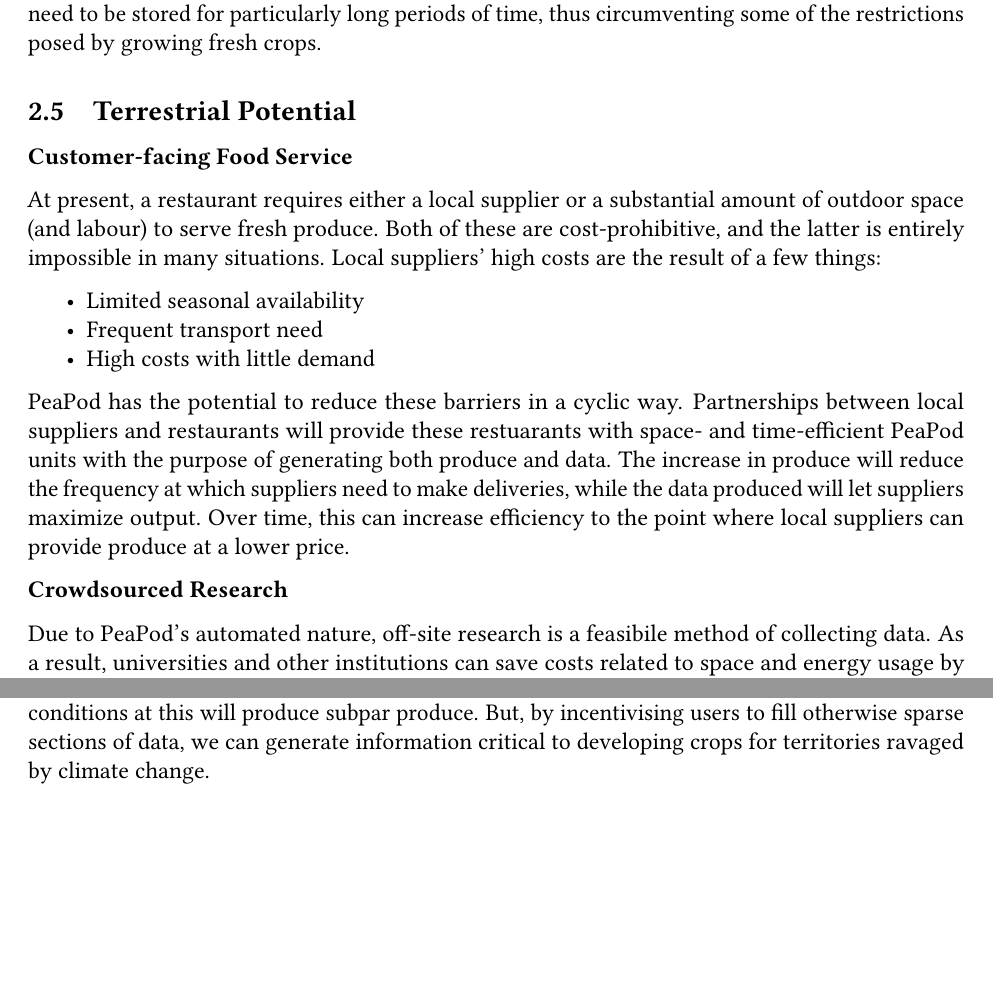
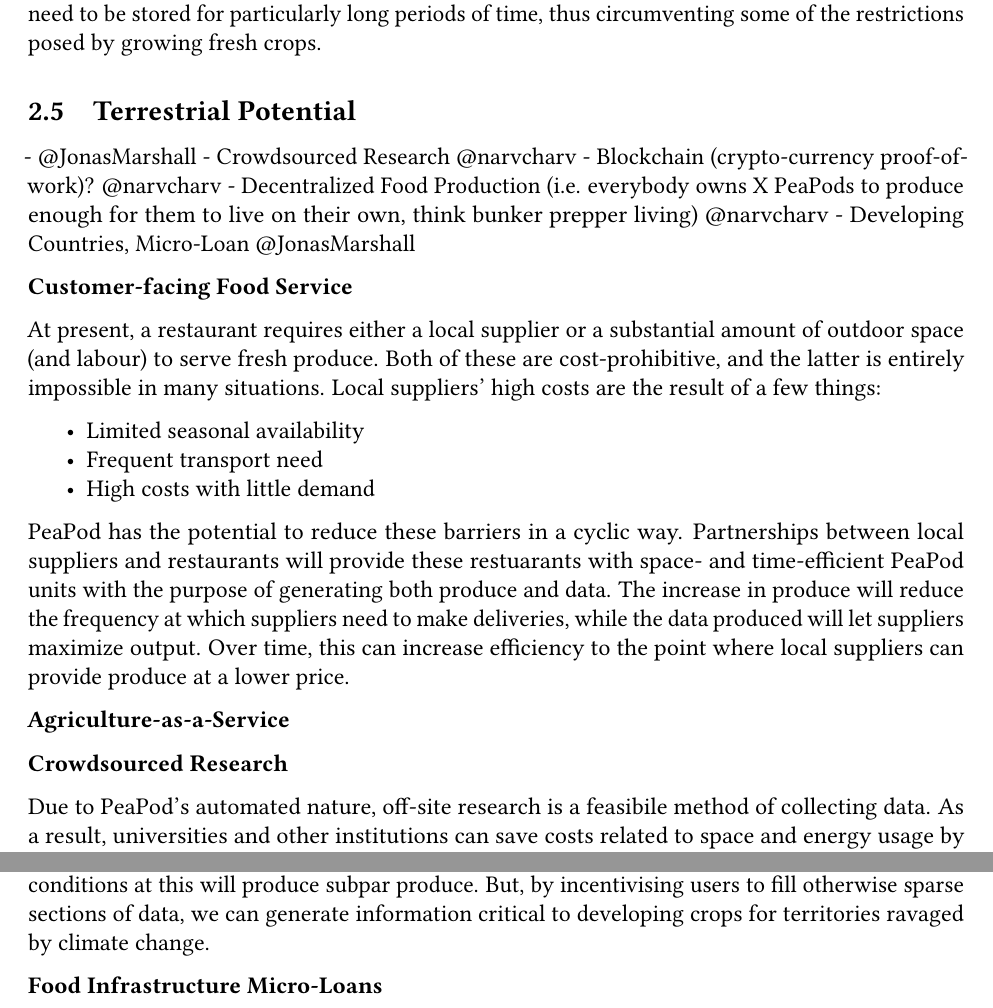
Before and after one commit to PeaPodTechnologies/PeaPod, a LaTeX document (docs/design/designreport/DesignReport.tex): two parts of pages 16 and 17 of 17, joined at a grey line, cut so that both start at the same text, the shorter picture padded with empty space. Compiled offline with pdfLaTeX.

Commit message:
Better Terrestrial Prompts

```diff
--- a/docs/design/designreport/DesignReport.tex
+++ b/docs/design/designreport/DesignReport.tex
@@ -715,6 +715,12 @@
 % ===== WRITE =====
 % 3000chars
 
+- @JonasMarshall
+- Crowdsourced Research @narvcharv
+- Blockchain (crypto-currency proof-of-work)? @narvcharv
+- Decentralized Food Production (i.e. everybody owns X PeaPods to produce enough for them to live on their own, think bunker prepper living) @narvcharv
+- Developing Countries, Micro-Loan @JonasMarshall
+
 \textbf{Customer-facing Food Service} %OpenComment does this make sense? feels a little weak/unfounded - NV
 
 At present, a restaurant requires either a local supplier or a substantial amount of outdoor space (and labour) to serve fresh produce. Both of these are cost-prohibitive, and the latter is entirely impossible in many situations. Local suppliers' high costs are the result of a few things:
@@ -724,6 +730,12 @@
     \item High costs with little demand
 \end{itemize}
 PeaPod has the potential to reduce these barriers in a cyclic way. Partnerships between local suppliers and restaurants will provide these restuarants with space- and time-efficient PeaPod units with the purpose of generating both produce and data. The increase in produce will reduce the frequency at which suppliers need to make deliveries, while the data produced will let suppliers maximize output. Over time, this can increase efficiency to the point where local suppliers can provide produce at a lower price.
+
+\textbf{Agriculture-as-a-Service}
+
+% PROMPTS:
+% Renting unused urban spaces to use as automated grow sites
+% Fresh-picked on-demand automated "grocery shopping" harvest
 
 \textbf{Crowdsourced Research} %ClosedComment feel better about this one, almost like a better version of the above ^ - NV
 
@@ -738,6 +750,19 @@
 
 This also incentivizes the network to find critical points in the n-dimensional set of data that would otherwise not be checked. For example, few users would purpposely grow plants in drought conditions at this will produce subpar produce. But, by incentivising users to fill otherwise sparse sections of data, we can generate information critical to developing crops for territories ravaged by climate change.
 
+\textbf{Food Infrastructure Micro-Loans}
+
+% esp. Developing Countries, underfunded/underfed urban and rural areas
+
+% Lender fronts the cost of a PeaPod and has it shipped to a user in these areas as an interest-free loan (via micro-loan networking platforms such as Kira)
+% User employs PeaPod to feed self, family, and sell within community
+% A percentage of surplus is used to pay off initial loan
+% Pay-to-own permanent automated agricultural infrastructure
+
+% Kinda like airdropping a farm, without the need for farmers
+
+
+
 % Q2.6. Supporting Material
 % Q2.6.1. Include any visual representations of the food production technology, which may include models, schematics, or drawings.
 % You are required to submit (a) visual representation(s) of your proposed technology. You should submit these visuals in a document in PDF format, of maximum five (5) Letter Size pages (8.5” x 11”).
```
